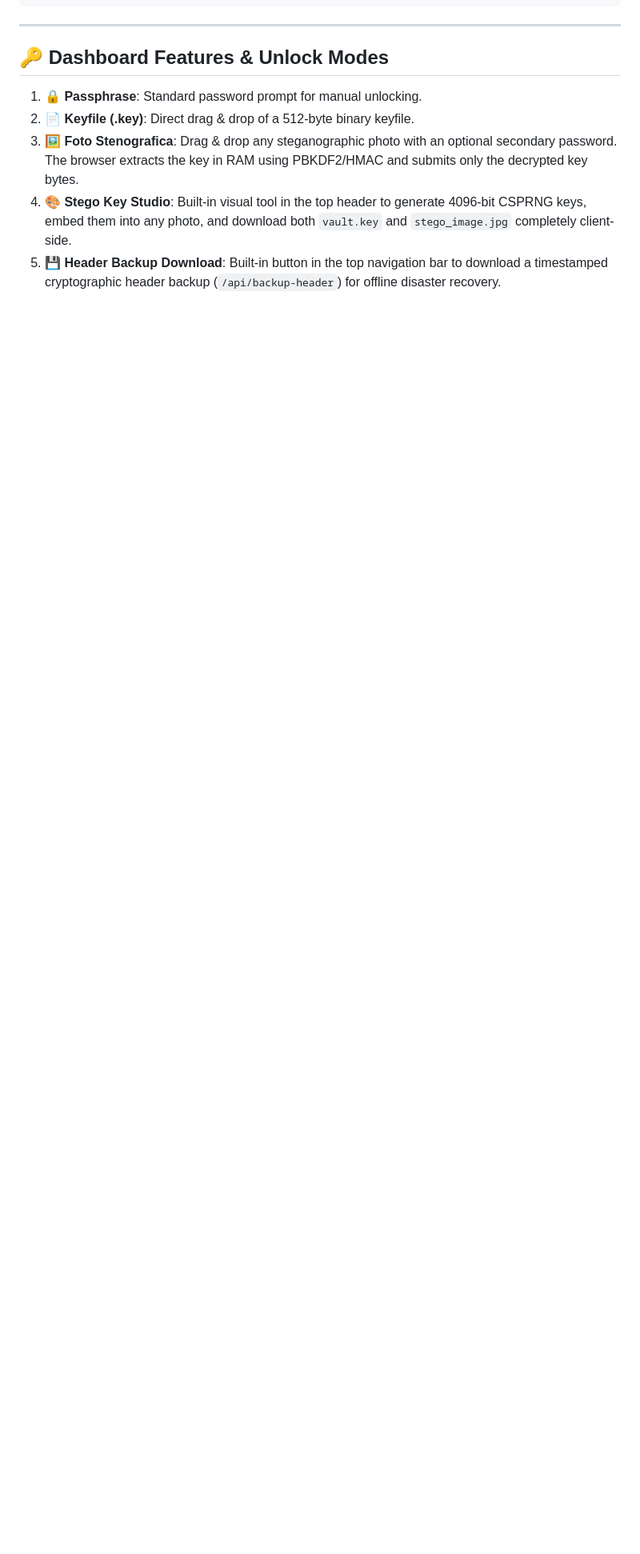
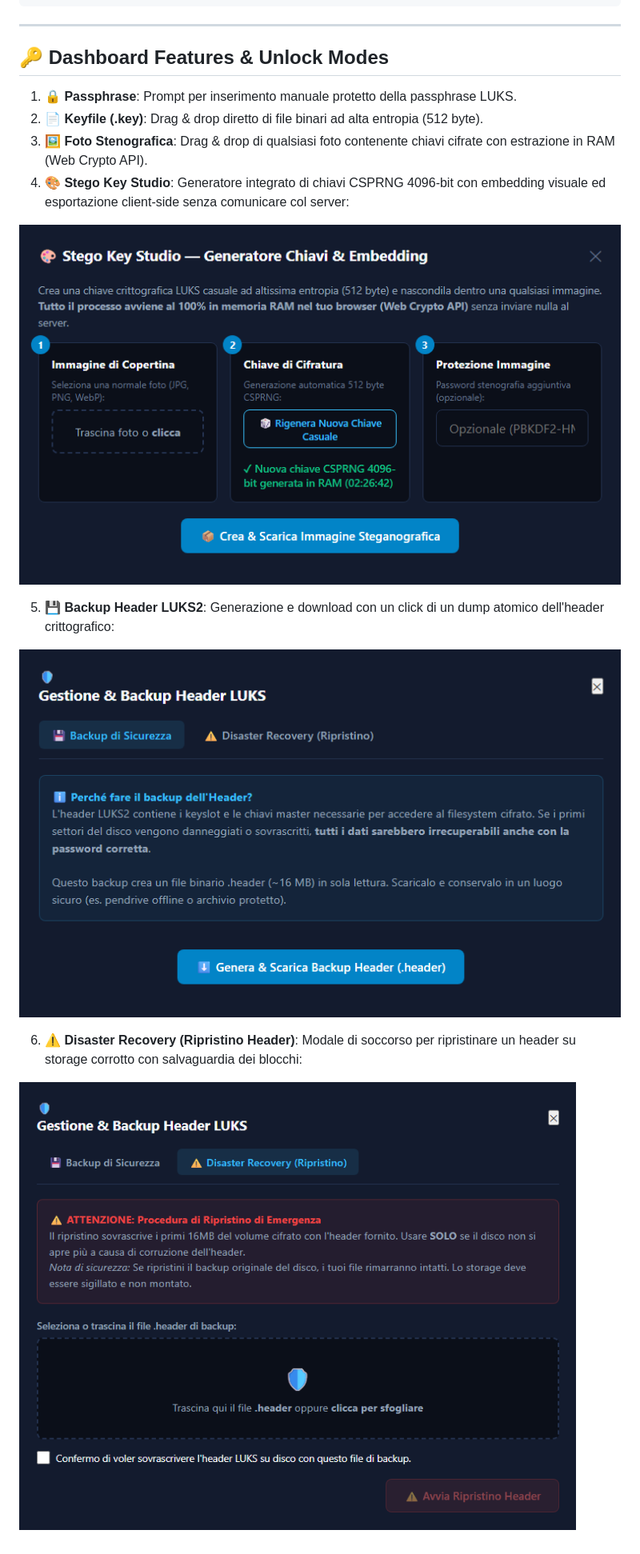
Before and after one commit to a-cifrodelli/luks-companion, a Markdown page: docs/web.md, the part around the change printed below. Shown: that part at 80% size. Rendered like a GitHub page; pictures changed too: docs/media/generate-header.png (added), docs/media/recover-header.png (added), docs/media/stego.png (added); blank space fills up the shorter version.

```diff
--- a/docs/web.md
+++ b/docs/web.md
@@ -111,8 +130,17 @@ storage.your-domain.lan {
 
 ## 🔑 Dashboard Features & Unlock Modes
 
-1. **🔒 Passphrase**: Standard password prompt for manual unlocking.
-2. **📄 Keyfile (.key)**: Direct drag & drop of a 512-byte binary keyfile.
-3. **🖼️ Foto Stenografica**: Drag & drop any steganographic photo with an optional secondary password. The browser extracts the key in RAM using PBKDF2/HMAC and submits only the decrypted key bytes.
-4. **🎨 Stego Key Studio**: Built-in visual tool in the top header to generate 4096-bit CSPRNG keys, embed them into any photo, and download both `vault.key` and `stego_image.jpg` completely client-side.
-5. **💾 Header Backup Download**: Built-in button in the top navigation bar to download a timestamped cryptographic header backup (`/api/backup-header`) for offline disaster recovery.
+1. **🔒 Passphrase**: Prompt per inserimento manuale protetto della passphrase LUKS.
+2. **📄 Keyfile (.key)**: Drag & drop diretto di file binari ad alta entropia (512 byte).
+3. **🖼️ Foto Stenografica**: Drag & drop di qualsiasi foto contenente chiavi cifrate con estrazione in RAM (Web Crypto API).
+4. **🎨 Stego Key Studio**: Generatore integrato di chiavi CSPRNG 4096-bit con embedding visuale ed esportazione client-side senza comunicare col server:
+
+![Stego Key Studio](media/stego.png)
+
+5. **💾 Backup Header LUKS2**: Generazione e download con un click di un dump atomico dell'header crittografico:
+
+![Gestione e Backup Header LUKS](media/generate-header.png)
+
+6. **⚠️ Disaster Recovery (Ripristino Header)**: Modale di soccorso per ripristinare un header su storage corrotto con salvaguardia dei blocchi:
+
+![Disaster Recovery Ripristino Header](media/recover-header.png)
```
Also changed, not shown: other parts of docs/web.md (+19 -0 lines), README.md (+2 -0 lines), docs/security.md (+21 -3 lines), docs/media/closed.png (added), docs/media/opened.png (added), docs/media/power-off.png (added).
